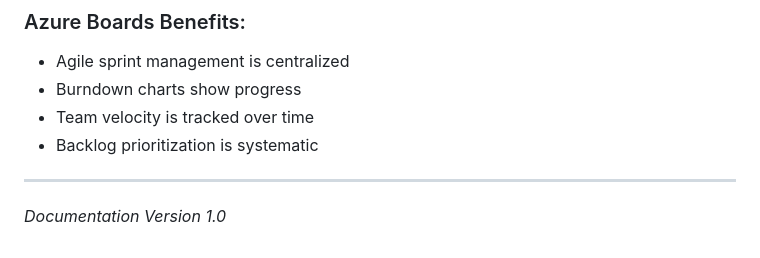
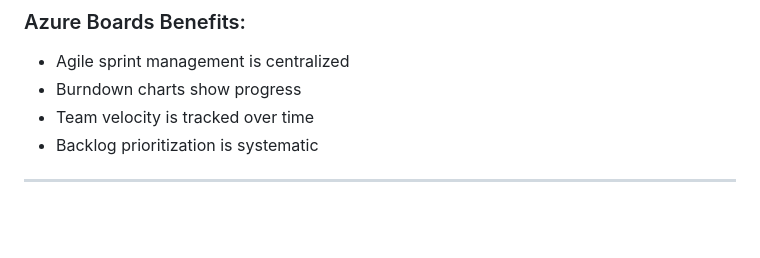
Before and after one commit to Manish3002/IT_Ticket_System, a Markdown page: Readme.md, the part around the change. GitHub-like rendering; blank space fills up the shorter version.

Commit message:
changes in the documentation

```diff
--- a/Readme.md
+++ b/Readme.md
@@ -238,5 +238,3 @@ All communication between systems happens over TLS encrypted connections.
 - Backlog prioritization is systematic
 
 ---
-
-*Documentation Version 1.0*
```
